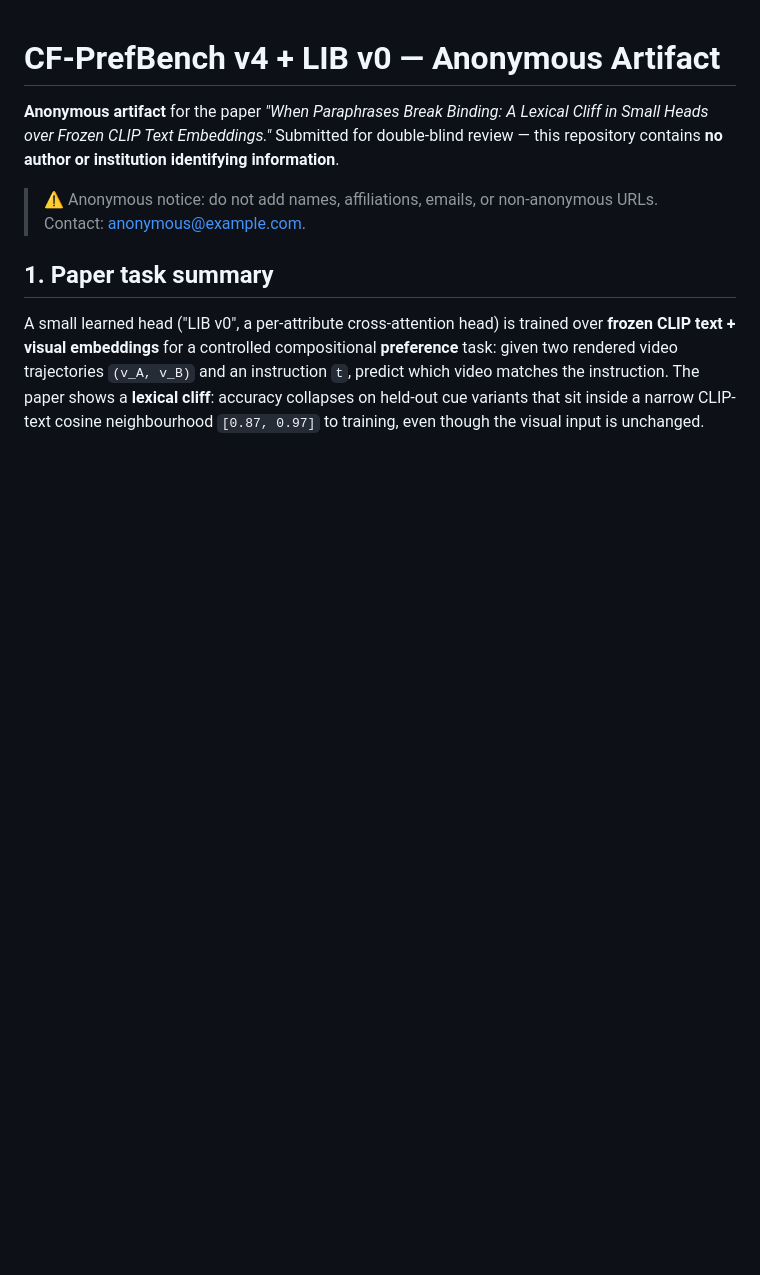
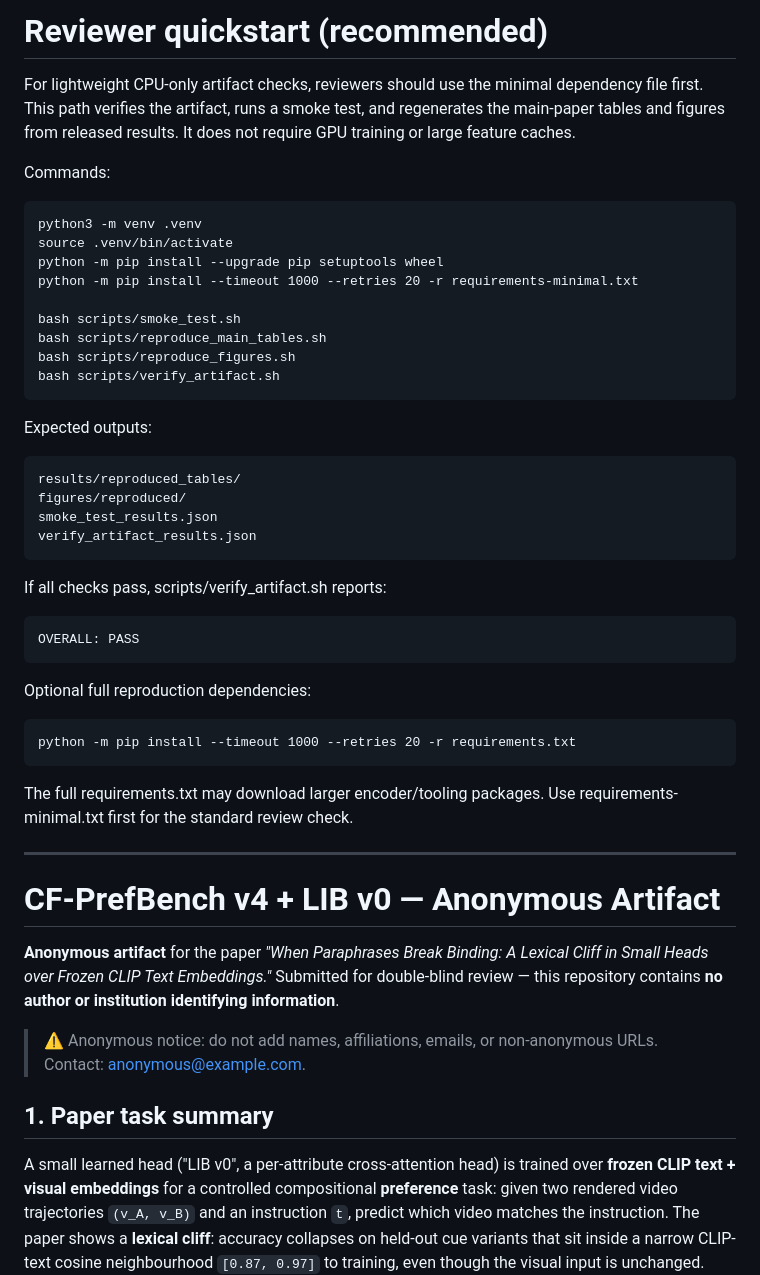
Before and after one commit to robotics-xbrain/cf-prefbench-v4, a Markdown page: README.md, the part around the change. GitHub-like rendering; blank space fills up the shorter version.

Commit message:
Add reviewer quickstart to README

```diff
--- a/README.md
+++ b/README.md
@@ -1,3 +1,38 @@
+# Reviewer quickstart (recommended)
+
+For lightweight CPU-only artifact checks, reviewers should use the minimal dependency file first. This path verifies the artifact, runs a smoke test, and regenerates the main-paper tables and figures from released results. It does not require GPU training or large feature caches.
+
+Commands:
+
+    python3 -m venv .venv
+    source .venv/bin/activate
+    python -m pip install --upgrade pip setuptools wheel
+    python -m pip install --timeout 1000 --retries 20 -r requirements-minimal.txt
+
+    bash scripts/smoke_test.sh
+    bash scripts/reproduce_main_tables.sh
+    bash scripts/reproduce_figures.sh
+    bash scripts/verify_artifact.sh
+
+Expected outputs:
+
+    results/reproduced_tables/
+    figures/reproduced/
+    smoke_test_results.json
+    verify_artifact_results.json
+
+If all checks pass, scripts/verify_artifact.sh reports:
+
+    OVERALL: PASS
+
+Optional full reproduction dependencies:
+
+    python -m pip install --timeout 1000 --retries 20 -r requirements.txt
+
+The full requirements.txt may download larger encoder/tooling packages. Use requirements-minimal.txt first for the standard review check.
+
+---
+
 # CF-PrefBench v4 + LIB v0 — Anonymous Artifact
 
 **Anonymous artifact** for the paper *"When Paraphrases Break Binding: A Lexical
```
